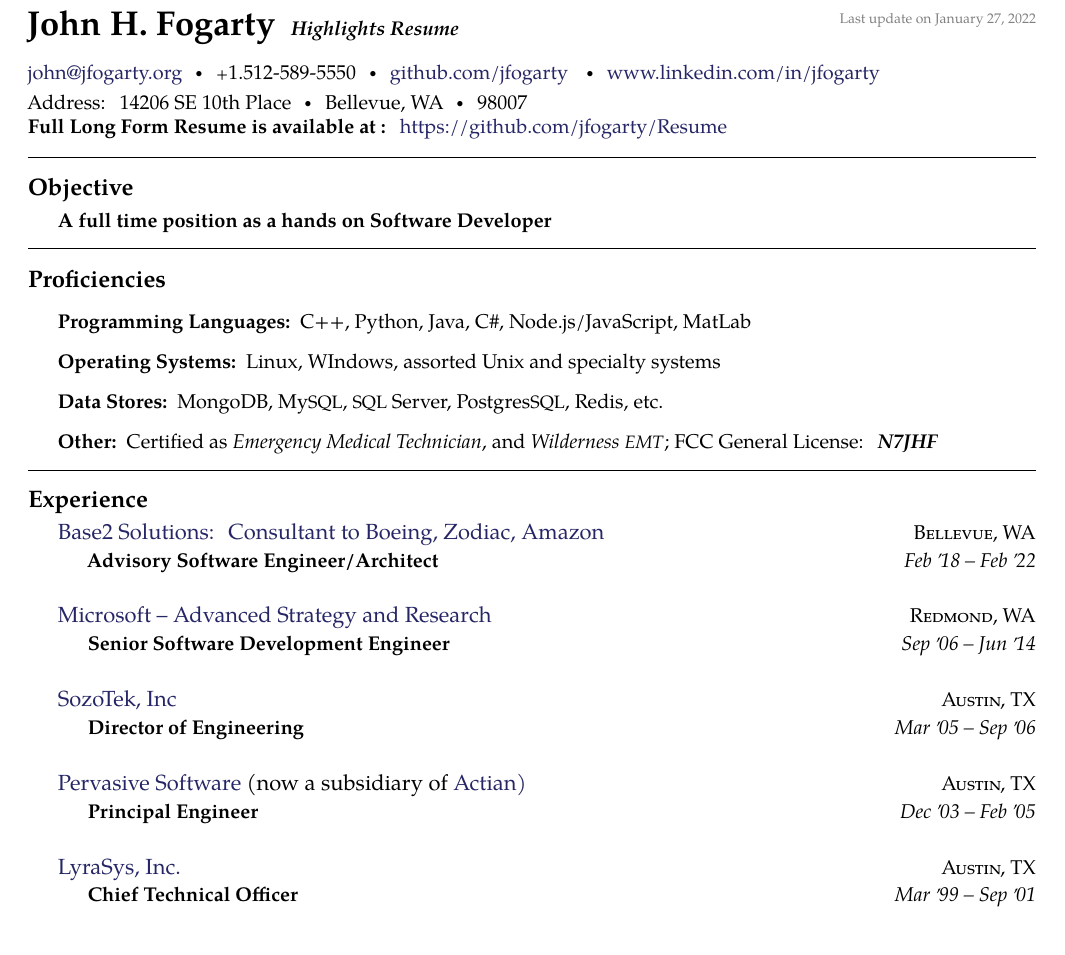
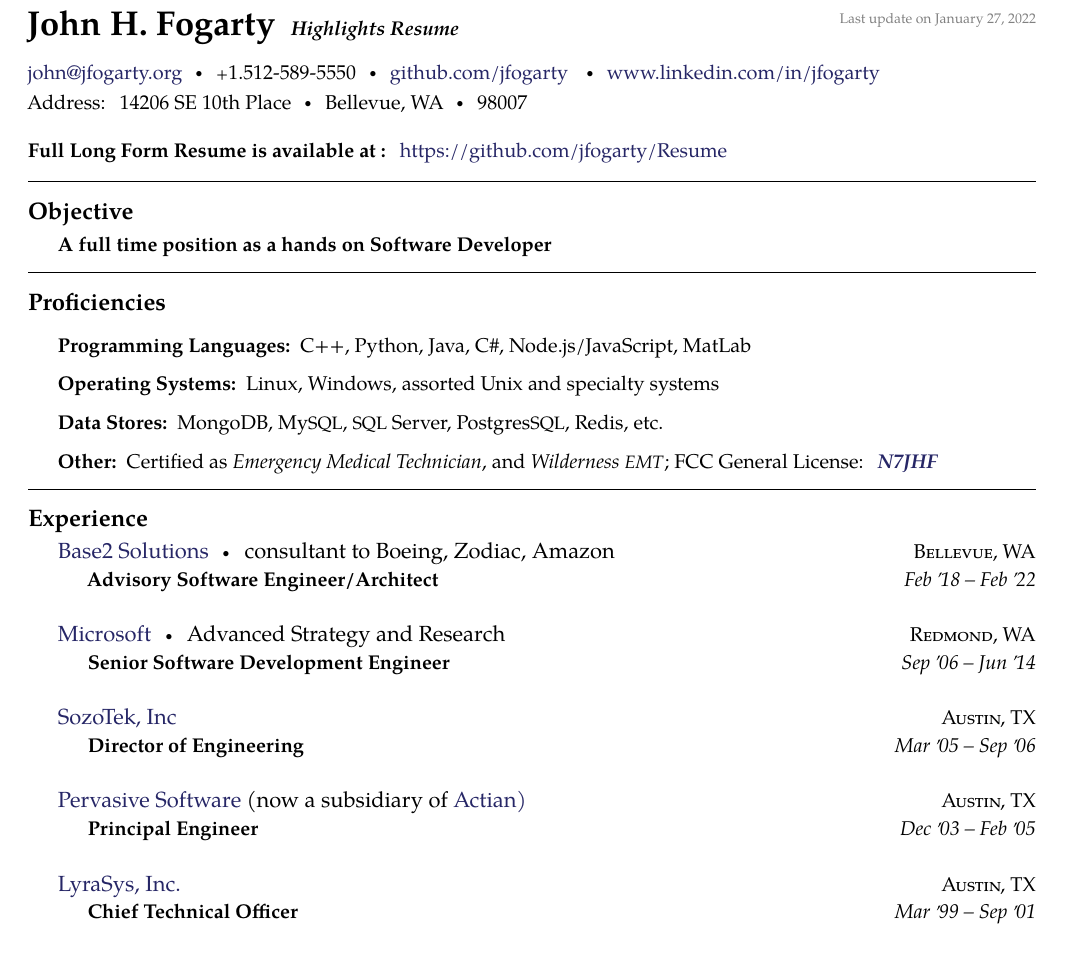
Before and after one commit to jfogarty/Resume, a LaTeX CV (jfogarty-vita-2022.tex): part of the page, cut so that both start at the same text. Compiled offline with pdfLaTeX.

Commit message:
Cosmetic updates to 2022

```diff
--- a/jfogarty-vita-2022.tex
+++ b/jfogarty-vita-2022.tex
@@ -53,8 +53,9 @@
 Bellevue, WA\sbull
 98007
 \\
+\\
 \textbf{Full Long Form Resume is available at :}
-\href{https://github.com/jfogarty/Resume/raw/master/jfogarty-resume-2018.pdf}{https://github.com/jfogarty/Resume}
+\href{https://github.com/jfogarty/Resume/raw/master/jfogarty-resume-2022.pdf}{https://github.com/jfogarty/Resume}
 
 \spacedhrule{0.9em}{-0.4em}  % a horizontal line with some vertical spacing before and after
 
@@ -80,7 +81,7 @@
 
 \vspace{0.5em}\inlineheadsection
 {Operating Systems:}
-{Linux, WIndows, assorted Unix and specialty systems}
+{Linux, Windows, assorted Unix and specialty systems}
 
 \vspace{0.5em}\inlineheadsection
 {Data Stores:}
@@ -109,7 +110,7 @@
 	\vspace*{1em}
 
 	\headedsection
-	{\href{https://www.microsoft.com/en-us/}{Microsoft -- Advanced Strategy and Research}}
+	{\href{https://www.microsoft.com/en-us/}{Microsoft}\sbull{Advanced Strategy and Research}}
 	{\textsc{Redmond, WA}} {%
 
 		\headedsubsection
```
Also changed, not shown: jfogarty-vita-2022.pdf, jfogarty-vita-2022.tex (6 more changed lines).
